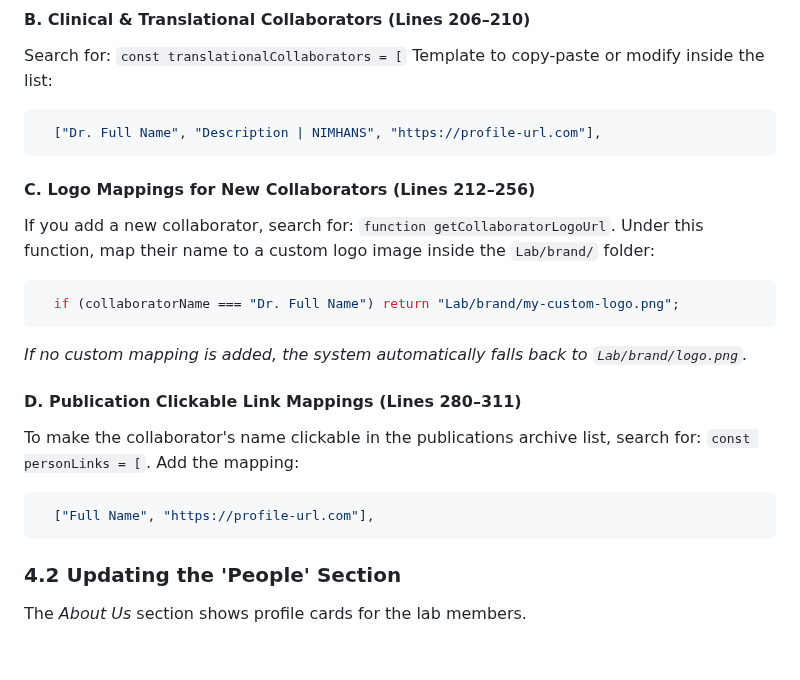
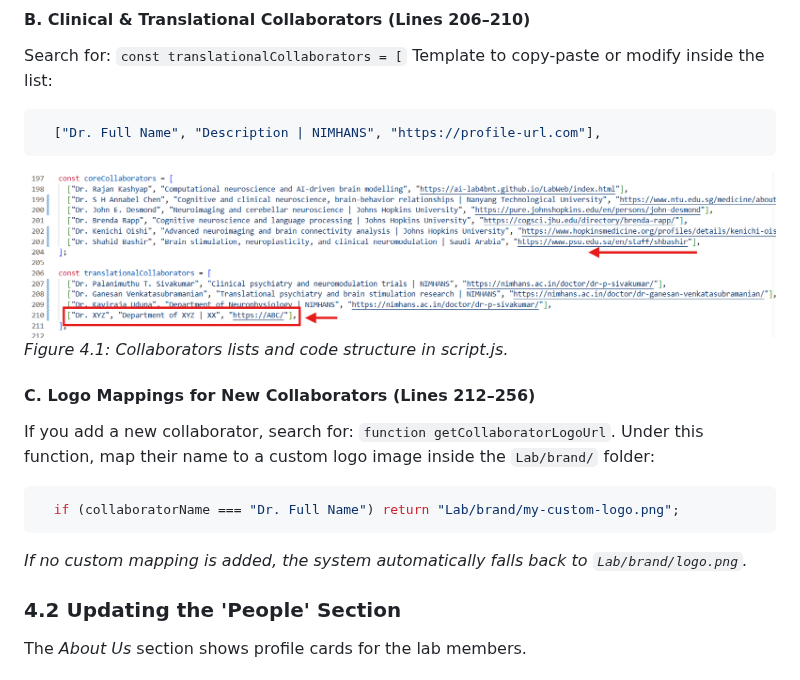
Before and after one commit to CN-PN/LabWeb, a Markdown page: Website_Content_Update_Manual.md, the part around the change. GitHub-like rendering; pictures changed too: manual_images/collaborators_code.png (added).

Commit message:
Update manuals with user screenshots, remove publication author links, add comments formatting guides to script.js, and style manuals colorfully

````diff
--- a/Website_Content_Update_Manual.md
+++ b/Website_Content_Update_Manual.md
@@ -76,18 +76,15 @@ Template to copy-paste or modify inside the list:
   ["Dr. Full Name", "Description | NIMHANS", "https://profile-url.com"],
 ```
 
+![Collaborators lists code](manual_images/collaborators_code.png)
+*Figure 4.1: Collaborators lists and code structure in script.js.*
+
 #### C. Logo Mappings for New Collaborators (Lines 212–256)
 If you add a new collaborator, search for: `function getCollaboratorLogoUrl`. Under this function, map their name to a custom logo image inside the `Lab/brand/` folder:
 ```javascript
   if (collaboratorName === "Dr. Full Name") return "Lab/brand/my-custom-logo.png";
 ```
 *If no custom mapping is added, the system automatically falls back to `Lab/brand/logo.png`.*
-
-#### D. Publication Clickable Link Mappings (Lines 280–311)
-To make the collaborator's name clickable in the publications archive list, search for: `const personLinks = [`. Add the mapping:
-```javascript
-  ["Full Name", "https://profile-url.com"],
-```
 
 ### 4.2 Updating the 'People' Section
 The *About Us* section shows profile cards for the lab members.
````
Also changed, not shown: manual_images/github_repo_main.png, manual_images/vscode_editor.png, 4 other files.
